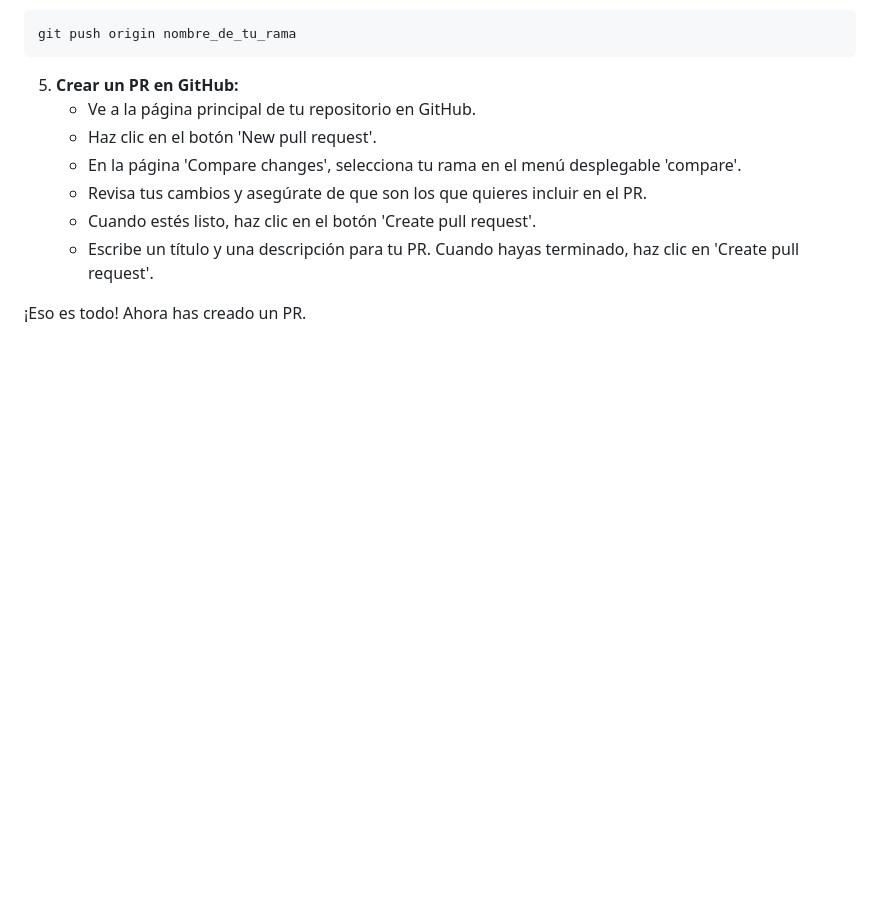
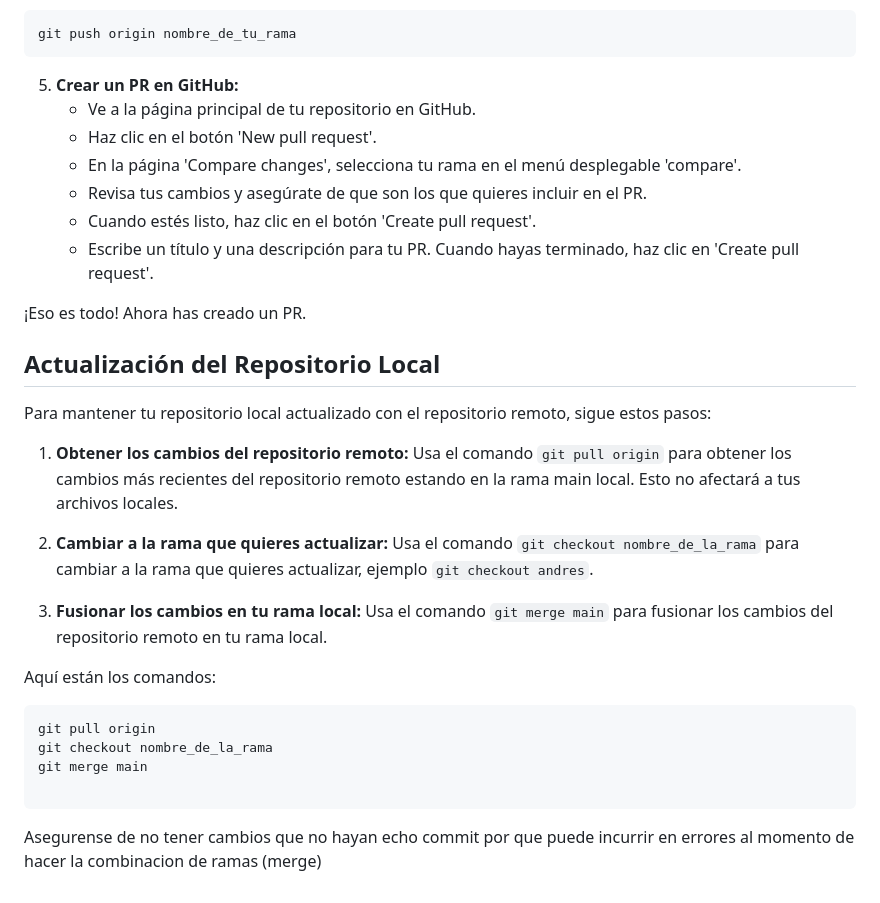
Before and after one commit to Karen-Calderon08/Ing.Software-Proyecto, a Markdown page: README.md, the part around the change. GitHub-like rendering; blank space fills up the shorter version.

Commit message:
Actualizar README con sección de actualización del repositorio local

````diff
--- a/README.md
+++ b/README.md
@@ -128,3 +128,23 @@ git push origin nombre_de_tu_rama
     - Escribe un título y una descripción para tu PR. Cuando hayas terminado, haz clic en 'Create pull request'.
 
 ¡Eso es todo! Ahora has creado un PR.
+
+## Actualización del Repositorio Local
+
+Para mantener tu repositorio local actualizado con el repositorio remoto, sigue estos pasos:
+
+1. **Obtener los cambios del repositorio remoto:** Usa el comando `git pull origin` para obtener los cambios más recientes del repositorio remoto estando en la rama main local. Esto no afectará a tus archivos locales.
+
+2. **Cambiar a la rama que quieres actualizar:** Usa el comando `git checkout nombre_de_la_rama` para cambiar a la rama que quieres actualizar, ejemplo `git checkout andres`.
+
+3. **Fusionar los cambios en tu rama local:** Usa el comando `git merge main` para fusionar los cambios del repositorio remoto en tu rama local.
+
+Aquí están los comandos:
+
+```sh
+git pull origin
+git checkout nombre_de_la_rama
+git merge main
+
+```
+Asegurense de no tener cambios que no hayan echo commit por que puede incurrir en errores al momento de hacer la combinacion de ramas (merge)
````
